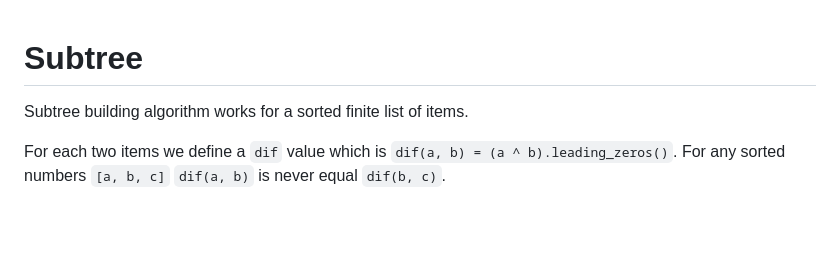
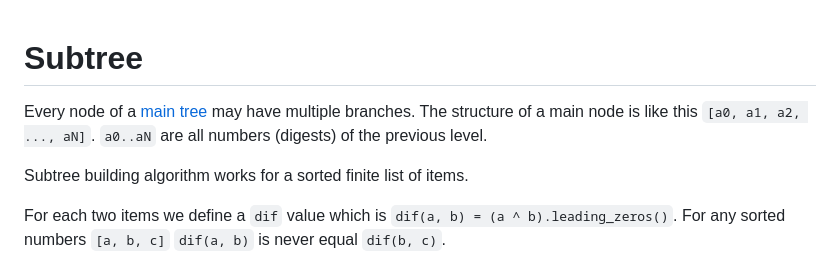
Before and after one commit to datablockset/blockset, a Markdown page: notes/subtree.md, the part around the change. Rendered like a GitHub page; blank space fills up the shorter version.

Commit message:
Update subtree.md (#117)
* Update subtree.md

* Update subtree.md

* Update subtree.md

```diff
--- a/notes/subtree.md
+++ b/notes/subtree.md
@@ -1,4 +1,7 @@
 # Subtree
+
+Every node of a [main tree](https://medium.com/@sergeyshandar/content-dependent-hash-tree-9e0f60859415) may have multiple branches.
+The structure of a main node is like this `[a0, a1, a2, ..., aN]`. `a0..aN` are all numbers (digests) of the previous level.
 
 Subtree building algorithm works for a sorted finite list of items.
 
```
